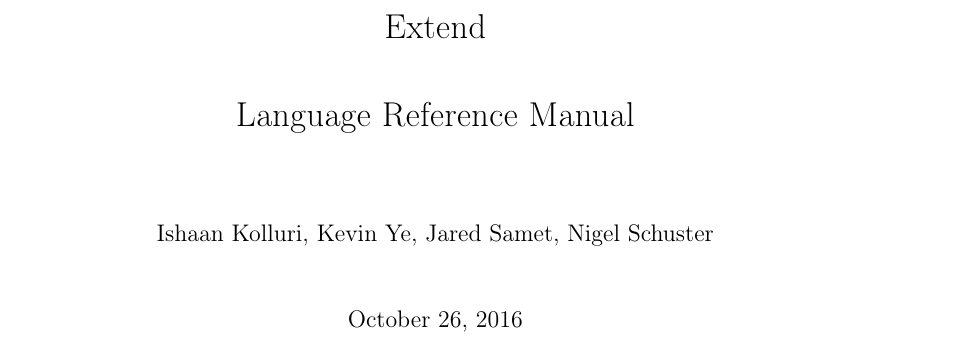
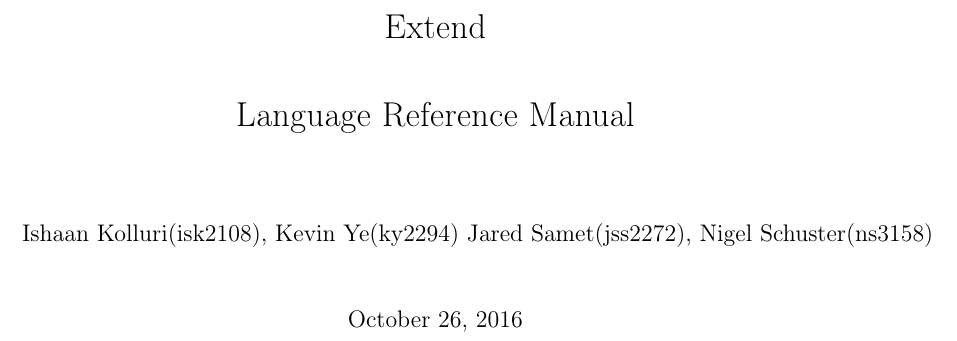
Before and after one commit to ExtendLang/Extend, a LaTeX document (LRM.tex): part of page 1 of 19, cut so that both start at the same text. The pictures show the PDF file LRM.pdf that the author committed with the source.

Commit message:
Add UNIs

```diff
--- a/LRM.tex
+++ b/LRM.tex
@@ -40,7 +40,7 @@
 \usetikzlibrary{automata,positioning}
 
 \title{Extend\\ Language Reference Manual}
-\author{Ishaan Kolluri, Kevin Ye, Jared Samet, Nigel Schuster}
+\author{Ishaan Kolluri(isk2108), Kevin Ye(ky2294) Jared Samet(jss2272), Nigel Schuster(ns3158)}
 \date{\today}
 \begin{document}
 \maketitle
```
Also changed, not shown: LRM.pdf.
